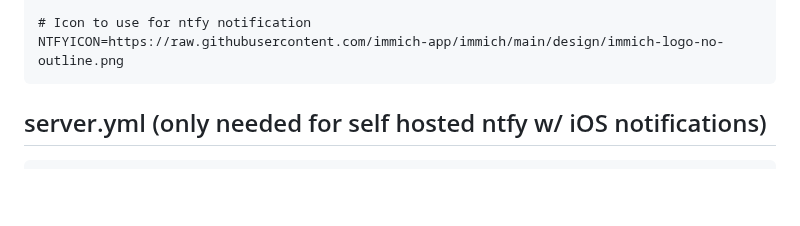
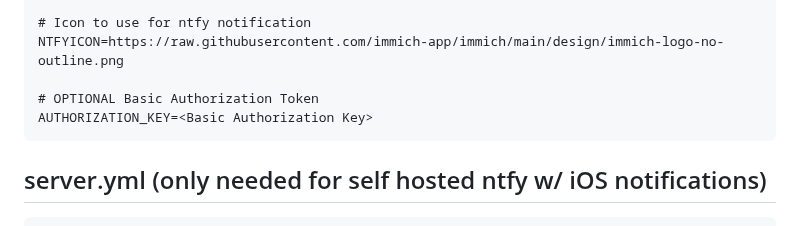
Before and after one commit to pman07/Immich_Notify, a Markdown page: README.md, the part around the change. Drawn GitHub-style; blank space fills up the shorter version.

````diff
--- a/README.md
+++ b/README.md
@@ -83,6 +83,9 @@ NTFYURL=<ntfy URL>
 
 # Icon to use for ntfy notification
 NTFYICON=https://raw.githubusercontent.com/immich-app/immich/main/design/immich-logo-no-outline.png
+
+# OPTIONAL Basic Authorization Token
+AUTHORIZATION_KEY=<Basic Authorization Key>
 ```
 
 ## server.yml (only needed for self hosted ntfy w/ iOS notifications)
````
